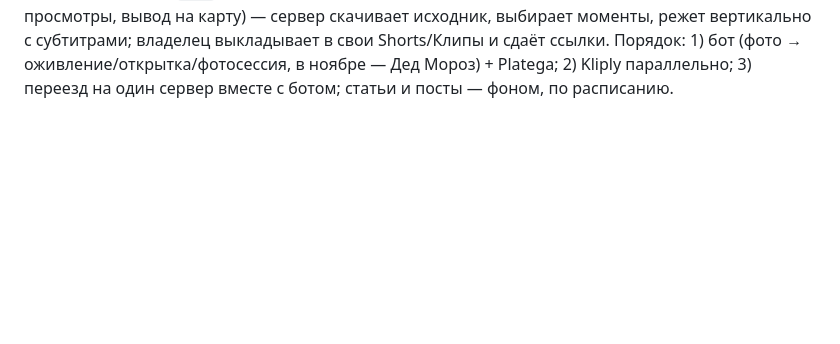
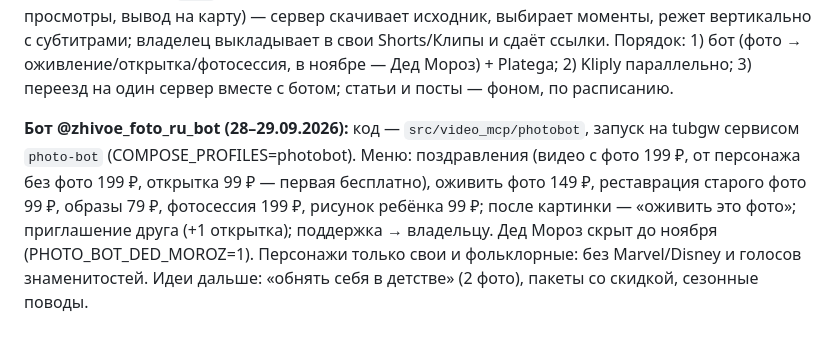
Before and after one commit to Rklm-it/mcp-video-cl, a Markdown page: docs/launch.md, the part around the change. Drawn GitHub-style; blank space fills up the shorter version.

Commit message:
launch: бот и его меню

```diff
--- a/docs/launch.md
+++ b/docs/launch.md
@@ -158,3 +158,10 @@ docs.platega.io), а не звёздами — меньше шагов для п
 исходник, выбирает моменты, режет вертикально с субтитрами; владелец выкладывает в свои Shorts/Клипы и сдаёт ссылки.
 Порядок: 1) бот (фото → оживление/открытка/фотосессия, в ноябре — Дед Мороз) + Platega; 2) Kliply параллельно;
 3) переезд на один сервер вместе с ботом; статьи и посты — фоном, по расписанию.
+
+**Бот @zhivoe_foto_ru_bot (28–29.09.2026):** код — `src/video_mcp/photobot`, запуск на tubgw сервисом `photo-bot`
+(COMPOSE_PROFILES=photobot). Меню: поздравления (видео с фото 199 ₽, от персонажа без фото 199 ₽, открытка 99 ₽ —
+первая бесплатно), оживить фото 149 ₽, реставрация старого фото 99 ₽, образы 79 ₽, фотосессия 199 ₽, рисунок
+ребёнка 99 ₽; после картинки — «оживить это фото»; приглашение друга (+1 открытка); поддержка → владельцу.
+Дед Мороз скрыт до ноября (PHOTO_BOT_DED_MOROZ=1). Персонажи только свои и фольклорные: без Marvel/Disney и
+голосов знаменитостей. Идеи дальше: «обнять себя в детстве» (2 фото), пакеты со скидкой, сезонные поводы.
```
